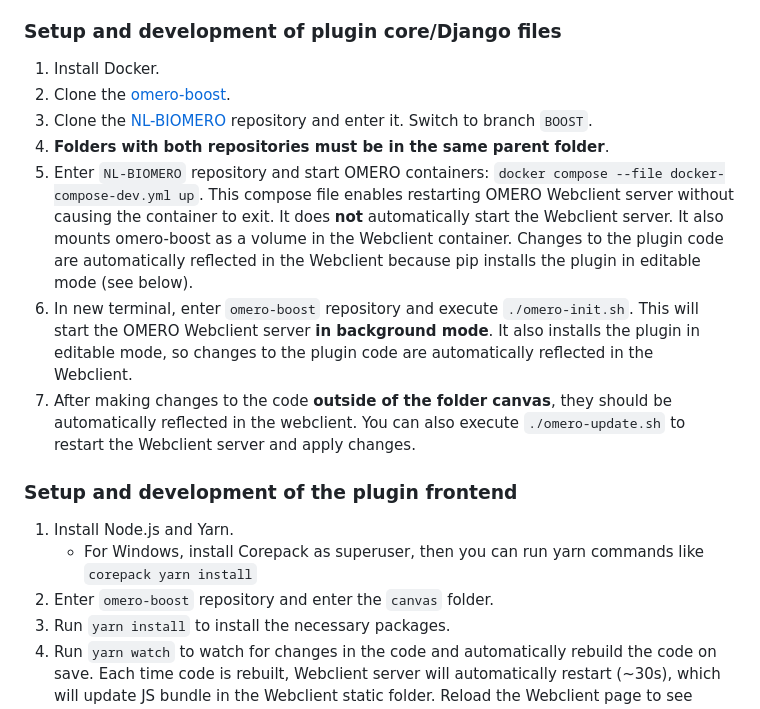
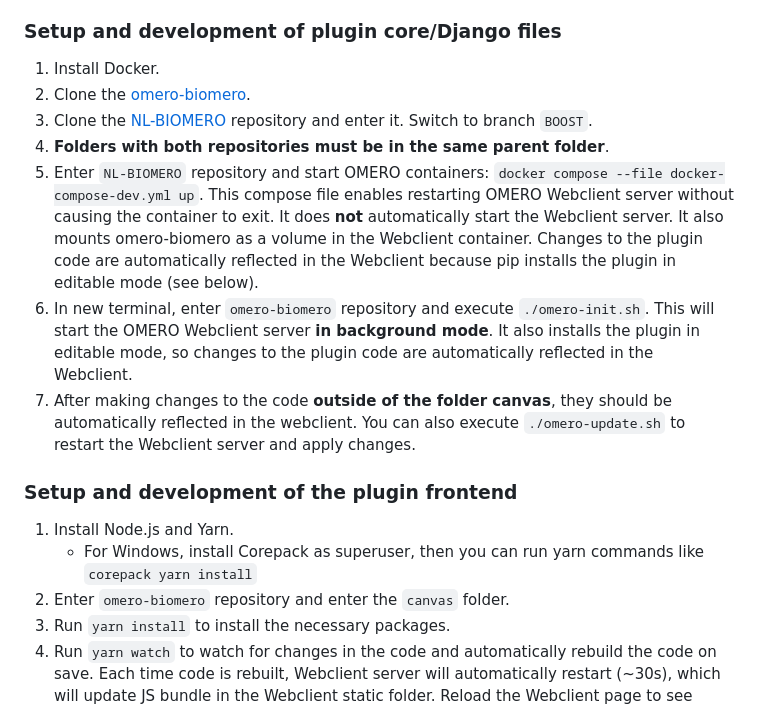
Before and after one commit to Cellular-Imaging-Amsterdam-UMC/OMERO.biomero, a Markdown page: README.md, the part around the change. Rendered like a GitHub page.

Commit message:
Fix repository references in README for omero-biomero setup instructions

```diff
--- a/README.md
+++ b/README.md
@@ -23,18 +23,18 @@ The following instructions assume Ubuntu OS.
 For development, we use [NL-BIOMERO](https://github.com/Cellular-Imaging-Amsterdam-UMC/NL-BIOMERO) - dockerized OMERO setup.
 ### Setup and development of plugin core/Django files
 1. Install Docker.
-2. Clone the [omero-boost](https://github.com/Cellular-Imaging-Amsterdam-UMC/omero-boost.git).
+2. Clone the [omero-biomero](https://github.com/Cellular-Imaging-Amsterdam-UMC/omero-biomero.git).
 3. Clone the [NL-BIOMERO](https://github.com/Cellular-Imaging-Amsterdam-UMC/NL-BIOMERO) repository and enter it. Switch to branch `BOOST`.
 4. **Folders with both repositories must be in the same parent folder**.
-5. Enter `NL-BIOMERO` repository and start OMERO containers: `docker compose --file docker-compose-dev.yml up`. This compose file enables restarting OMERO Webclient server without causing the container to exit. It does **not** automatically start the Webclient server. It also mounts omero-boost as a volume in the Webclient container. Changes to the plugin code are automatically reflected in the Webclient because pip installs the plugin in editable mode (see below).
-6. In new terminal, enter `omero-boost` repository and execute `./omero-init.sh`. This will start the OMERO Webclient server **in background mode**. It also installs the plugin in editable mode, so changes to the plugin code are automatically reflected in the Webclient.
+5. Enter `NL-BIOMERO` repository and start OMERO containers: `docker compose --file docker-compose-dev.yml up`. This compose file enables restarting OMERO Webclient server without causing the container to exit. It does **not** automatically start the Webclient server. It also mounts omero-biomero as a volume in the Webclient container. Changes to the plugin code are automatically reflected in the Webclient because pip installs the plugin in editable mode (see below).
+6. In new terminal, enter `omero-biomero` repository and execute `./omero-init.sh`. This will start the OMERO Webclient server **in background mode**. It also installs the plugin in editable mode, so changes to the plugin code are automatically reflected in the Webclient.
 7. After making changes to the code **outside of the folder canvas**, they should be automatically reflected in the webclient. You can also execute `./omero-update.sh` to restart the Webclient server and apply changes.
 
 
 ### Setup and development of the plugin frontend
 1. Install Node.js and Yarn.
     - For Windows, install Corepack as superuser, then you can run yarn commands like `corepack yarn install`
-2. Enter `omero-boost` repository and enter the `canvas` folder.
+2. Enter `omero-biomero` repository and enter the `canvas` folder.
 3. Run `yarn install` to install the necessary packages.
 4. Run `yarn watch` to watch for changes in the code and automatically rebuild the code on save. Each time code is rebuilt, Webclient server will automatically restart (~30s), which will update JS bundle in the Webclient static folder. Reload the Webclient page to see changes.
 5. To build the code for production, run `yarn build`. This will also copy the JS bundle to the Webclient static folder and restart the Webclient server.
```
